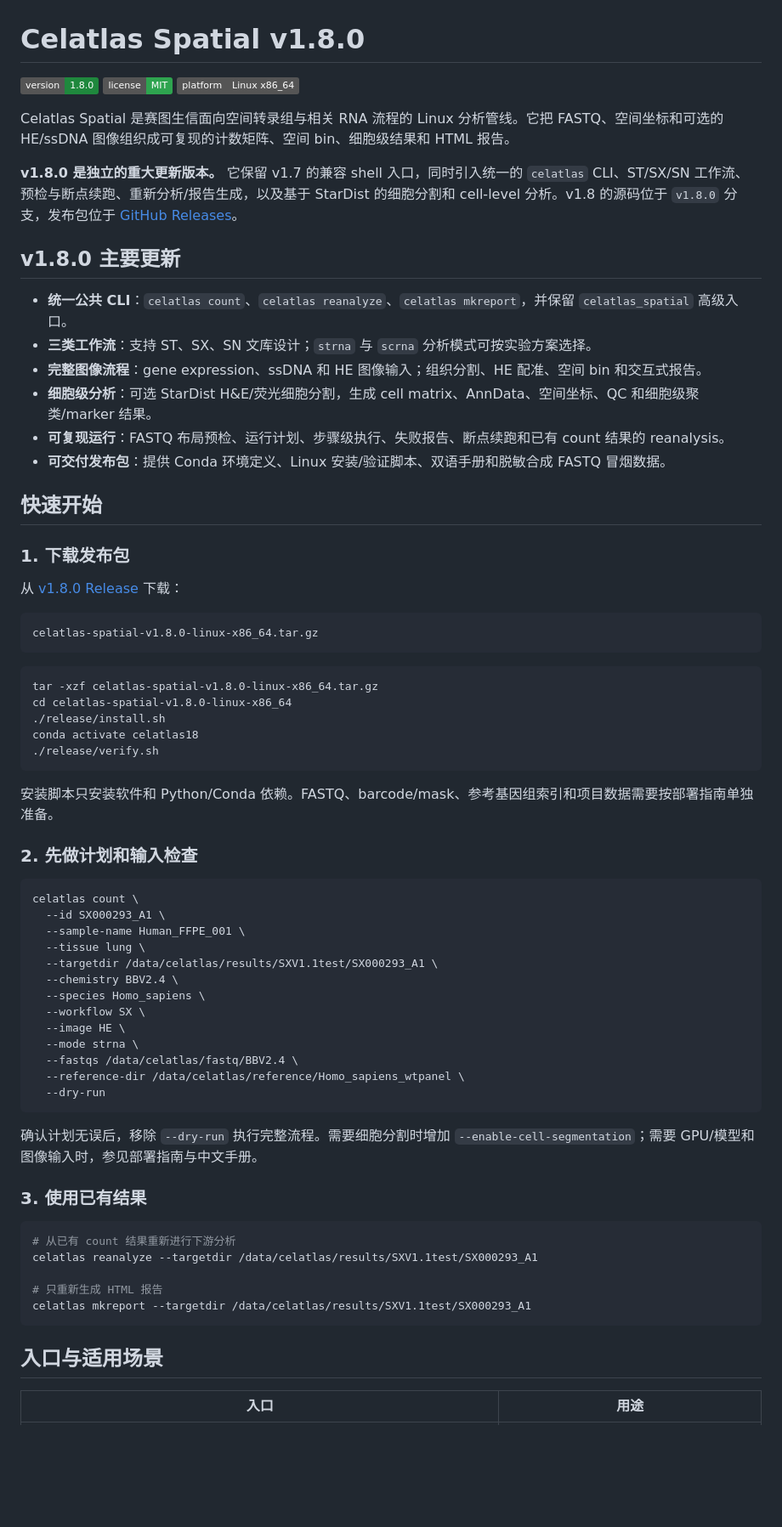
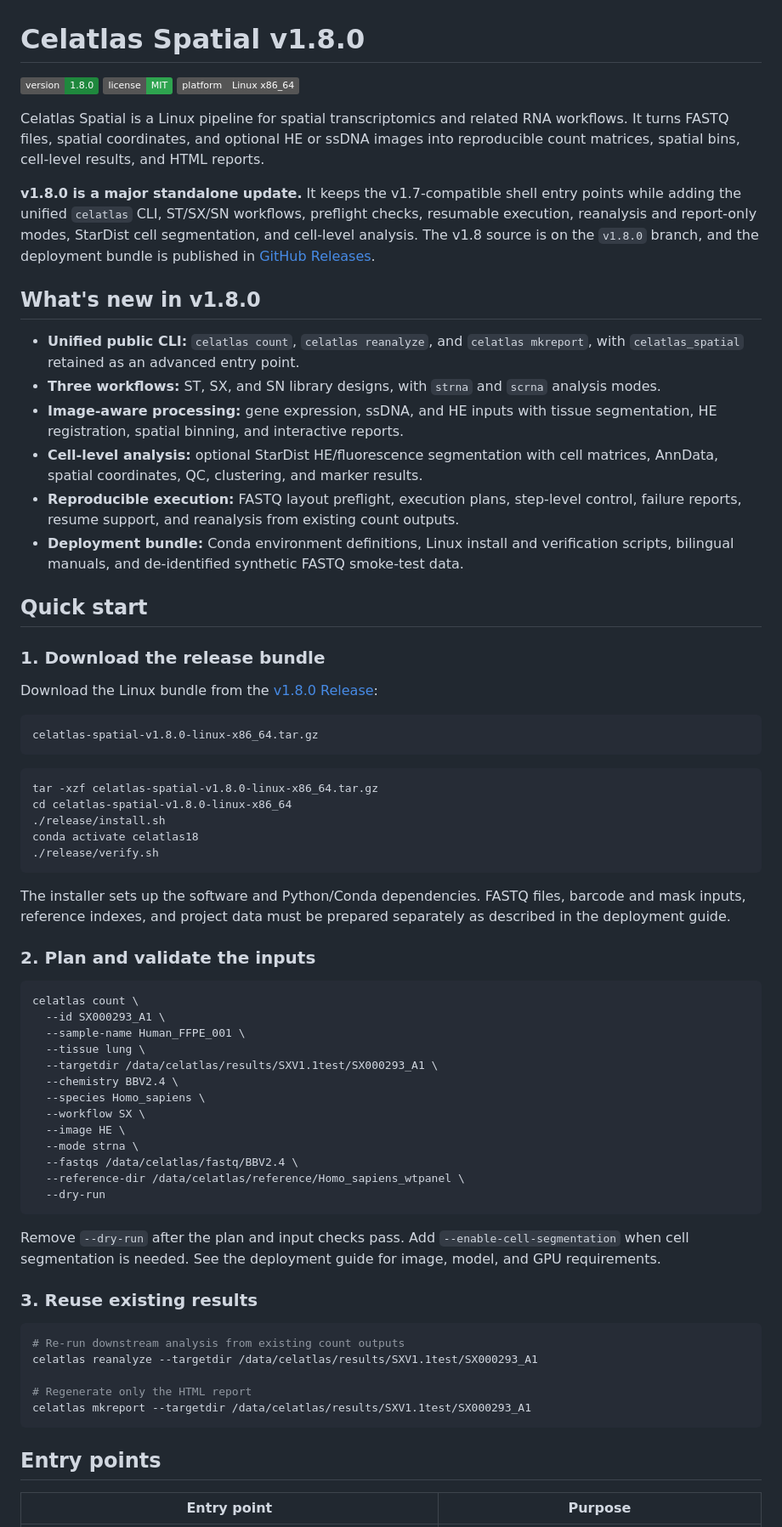
Before and after one commit to celatlas/Celatlas_spatial, a Markdown page: README.md, the part around one of its changes. Shown at 85% size. Drawn GitHub-style; badges without logos; blank space fills up the shorter version.

````diff
--- a/README.md
+++ b/README.md
@@ -6,22 +6,22 @@
 
-Celatlas Spatial 是赛图生信面向空间转录组与相关 RNA 流程的 Linux 分析管线。它把 FASTQ、空间坐标和可选的 HE/ssDNA 图像组织成可复现的计数矩阵、空间 bin、细胞级结果和 HTML 报告。
+Celatlas Spatial is a Linux pipeline for spatial transcriptomics and related RNA workflows. It turns FASTQ files, spatial coordinates, and optional HE or ssDNA images into reproducible count matrices, spatial bins, cell-level results, and HTML reports.
 
-**v1.8.0 是独立的重大更新版本。** 它保留 v1.7 的兼容 shell 入口，同时引入统一的 `celatlas` CLI、ST/SX/SN 工作流、预检与断点续跑、重新分析/报告生成，以及基于 StarDist 的细胞分割和 cell-level 分析。v1.8 的源码位于 `v1.8.0` 分支，发布包位于 [GitHub Releases](https://github.com/celatlas/Celatlas_spatial/releases/tag/v1.8.0)。
+**v1.8.0 is a major standalone update.** It keeps the v1.7-compatible shell entry points while adding the unified `celatlas` CLI, ST/SX/SN workflows, preflight checks, resumable execution, reanalysis and report-only modes, StarDist cell segmentation, and cell-level analysis. The v1.8 source is on the `v1.8.0` branch, and the deployment bundle is published in [GitHub Releases](https://github.com/celatlas/Celatlas_spatial/releases/tag/v1.8.0).
 
-## v1.8.0 主要更新
+## What's new in v1.8.0
 
-- **统一公共 CLI**：`celatlas count`、`celatlas reanalyze`、`celatlas mkreport`，并保留 `celatlas_spatial` 高级入口。
-- **三类工作流**：支持 ST、SX、SN 文库设计；`strna` 与 `scrna` 分析模式可按实验方案选择。
-- **完整图像流程**：gene expression、ssDNA 和 HE 图像输入；组织分割、HE 配准、空间 bin 和交互式报告。
-- **细胞级分析**：可选 StarDist H&E/荧光细胞分割，生成 cell matrix、AnnData、空间坐标、QC 和细胞级聚类/marker 结果。
-- **可复现运行**：FASTQ 布局预检、运行计划、步骤级执行、失败报告、断点续跑和已有 count 结果的 reanalysis。
-- **可交付发布包**：提供 Conda 环境定义、Linux 安装/验证脚本、双语手册和脱敏合成 FASTQ 冒烟数据。
+- **Unified public CLI:** `celatlas count`, `celatlas reanalyze`, and `celatlas mkreport`, with `celatlas_spatial` retained as an advanced entry point.
+- **Three workflows:** ST, SX, and SN library designs, with `strna` and `scrna` analysis modes.
+- **Image-aware processing:** gene expression, ssDNA, and HE inputs with tissue segmentation, HE registration, spatial binning, and interactive reports.
+- **Cell-level analysis:** optional StarDist HE/fluorescence segmentation with cell matrices, AnnData, spatial coordinates, QC, clustering, and marker results.
+- **Reproducible execution:** FASTQ layout preflight, execution plans, step-level control, failure reports, resume support, and reanalysis from existing count outputs.
+- **Deployment bundle:** Conda environment definitions, Linux install and verification scripts, bilingual manuals, and de-identified synthetic FASTQ smoke-test data.
 
-## 快速开始
+## Quick start
 
-### 1. 下载发布包
+### 1. Download the release bundle
 
-从 [v1.8.0 Release](https://github.com/celatlas/Celatlas_spatial/releases/tag/v1.8.0) 下载：
+Download the Linux bundle from the [v1.8.0 Release](https://github.com/celatlas/Celatlas_spatial/releases/tag/v1.8.0):
 
 ```text
 celatlas-spatial-v1.8.0-linux-x86_64.tar.gz
@@ -35,9 +35,9 @@ conda activate celatlas18
 ./release/verify.sh
 ```
 
-安装脚本只安装软件和 Python/Conda 依赖。FASTQ、barcode/mask、参考基因组索引和项目数据需要按部署指南单独准备。
+The installer sets up the software and Python/Conda dependencies. FASTQ files, barcode and mask inputs, reference indexes, and project data must be prepared separately as described in the deployment guide.
 
-### 2. 先做计划和输入检查
+### 2. Plan and validate the inputs
 
 ```bash
 celatlas count \
@@ -55,19 +55,19 @@ celatlas count \
   --dry-run
 ```
 
-确认计划无误后，移除 `--dry-run` 执行完整流程。需要细胞分割时增加 `--enable-cell-segmentation`；需要 GPU/模型和图像输入时，参见部署指南与中文手册。
+Remove `--dry-run` after the plan and input checks pass. Add `--enable-cell-segmentation` when cell segmentation is needed. See the deployment guide for image, model, and GPU requirements.
 
-### 3. 使用已有结果
+### 3. Reuse existing results
 
 ```bash
-# 从已有 count 结果重新进行下游分析
+# Re-run downstream analysis from existing count outputs
 celatlas reanalyze --targetdir /data/celatlas/results/SXV1.1test/SX000293_A1
 
-# 只重新生成 HTML 报告
+# Regenerate only the HTML report
 celatlas mkreport --targetdir /data/celatlas/results/SXV1.1test/SX000293_A1
 ```
 
-## 入口与适用场景
+## Entry points
 
-| 入口 | 用途 |
+| Entry point | Purpose |
 |---|---|
````
Also changed, not shown: other parts of README.md (+25 -25 lines).
